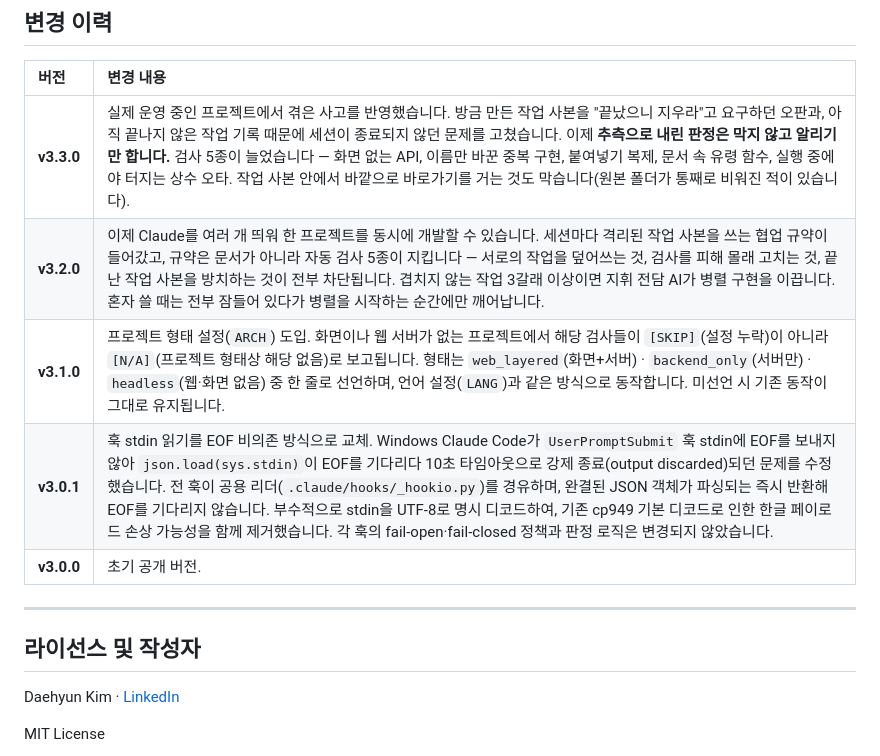
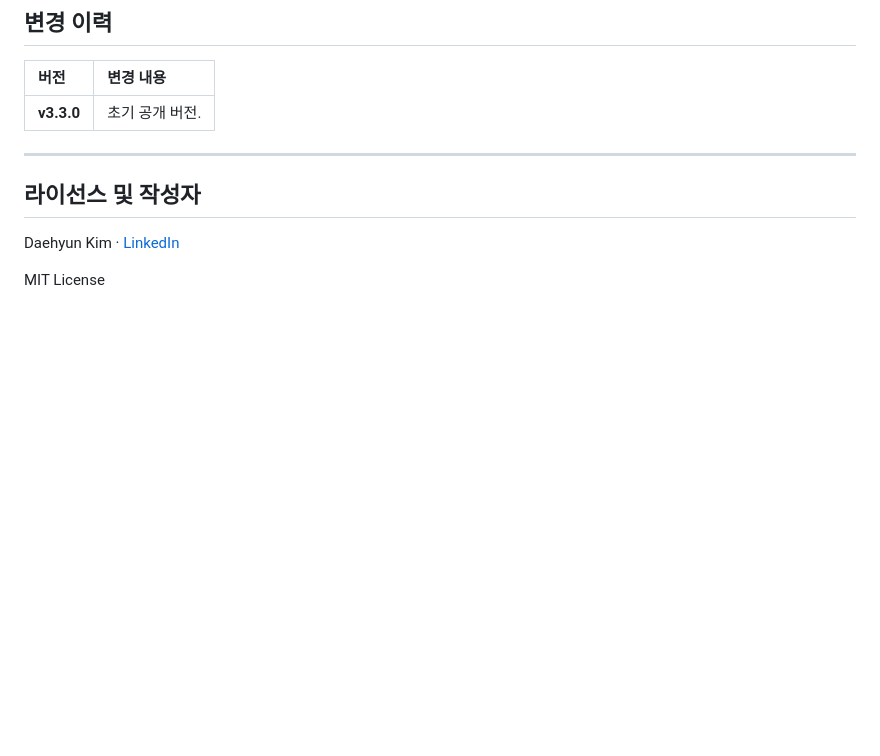
Before and after one commit to Gruci/claude-web-harness, a Markdown page: README.md, the part around the change. GitHub-like rendering; blank space fills up the shorter version.

```diff
--- a/README.md
+++ b/README.md
@@ -407,11 +407,7 @@ python -X utf8 tests/run_golden.py --bare   # 설정 부재 기준 대조
 
 | 버전 | 변경 내용 |
 |:--|:--|
-| **v3.3.0** | 실제 운영 중인 프로젝트에서 겪은 사고를 반영했습니다. 방금 만든 작업 사본을 "끝났으니 지우라"고 요구하던 오판과, 아직 끝나지 않은 작업 기록 때문에 세션이 종료되지 않던 문제를 고쳤습니다. 이제 **추측으로 내린 판정은 막지 않고 알리기만 합니다.** 검사 5종이 늘었습니다 — 화면 없는 API, 이름만 바꾼 중복 구현, 붙여넣기 복제, 문서 속 유령 함수, 실행 중에야 터지는 상수 오타. 작업 사본 안에서 바깥으로 바로가기를 거는 것도 막습니다(원본 폴더가 통째로 비워진 적이 있습니다). |
-| **v3.2.0** | 이제 Claude를 여러 개 띄워 한 프로젝트를 동시에 개발할 수 있습니다. 세션마다 격리된 작업 사본을 쓰는 협업 규약이 들어갔고, 규약은 문서가 아니라 자동 검사 5종이 지킵니다 — 서로의 작업을 덮어쓰는 것, 검사를 피해 몰래 고치는 것, 끝난 작업 사본을 방치하는 것이 전부 차단됩니다. 겹치지 않는 작업 3갈래 이상이면 지휘 전담 AI가 병렬 구현을 이끕니다. 혼자 쓸 때는 전부 잠들어 있다가 병렬을 시작하는 순간에만 깨어납니다. |
-| **v3.1.0** | 프로젝트 형태 설정(`ARCH`) 도입. 화면이나 웹 서버가 없는 프로젝트에서 해당 검사들이 `[SKIP]`(설정 누락)이 아니라 `[N/A]`(프로젝트 형태상 해당 없음)로 보고됩니다. 형태는 `web_layered`(화면+서버) · `backend_only`(서버만) · `headless`(웹·화면 없음) 중 한 줄로 선언하며, 언어 설정(`LANG`)과 같은 방식으로 동작합니다. 미선언 시 기존 동작이 그대로 유지됩니다. |
-| **v3.0.1** | 훅 stdin 읽기를 EOF 비의존 방식으로 교체. Windows Claude Code가 `UserPromptSubmit` 훅 stdin에 EOF를 보내지 않아 `json.load(sys.stdin)`이 EOF를 기다리다 10초 타임아웃으로 강제 종료(output discarded)되던 문제를 수정했습니다. 전 훅이 공용 리더(`.claude/hooks/_hookio.py`)를 경유하며, 완결된 JSON 객체가 파싱되는 즉시 반환해 EOF를 기다리지 않습니다. 부수적으로 stdin을 UTF-8로 명시 디코드하여, 기존 cp949 기본 디코드로 인한 한글 페이로드 손상 가능성을 함께 제거했습니다. 각 훅의 fail-open·fail-closed 정책과 판정 로직은 변경되지 않았습니다. |
-| **v3.0.0** | 초기 공개 버전. |
+| **v3.3.0** | 초기 공개 버전. |
 
 ---
 
```
